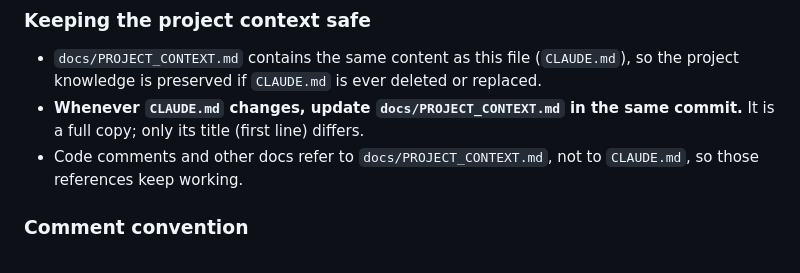
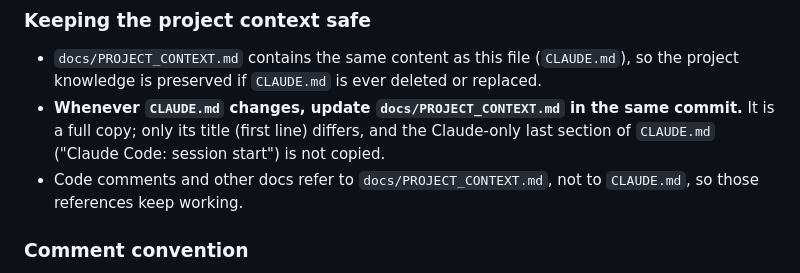
Before and after one commit to SoundPilotProject/SoundPilot.App, a Markdown page: docs/PROJECT_CONTEXT.md, the part around the change. GitHub-like rendering.

```diff
--- a/docs/PROJECT_CONTEXT.md
+++ b/docs/PROJECT_CONTEXT.md
@@ -424,7 +424,9 @@ Not backed by evidence — check in the code instead of assuming:
   (`CLAUDE.md`), so the project knowledge is preserved if `CLAUDE.md` is ever
   deleted or replaced.
 - **Whenever `CLAUDE.md` changes, update `docs/PROJECT_CONTEXT.md` in the same
-  commit.** It is a full copy; only its title (first line) differs.
+  commit.** It is a full copy; only its title (first line) differs, and the
+  Claude-only last section of `CLAUDE.md` ("Claude Code: session start") is
+  not copied.
 - Code comments and other docs refer to `docs/PROJECT_CONTEXT.md`, not to
   `CLAUDE.md`, so those references keep working.
 
```
Also changed, not shown: CLAUDE.md (+19 -1 lines).
